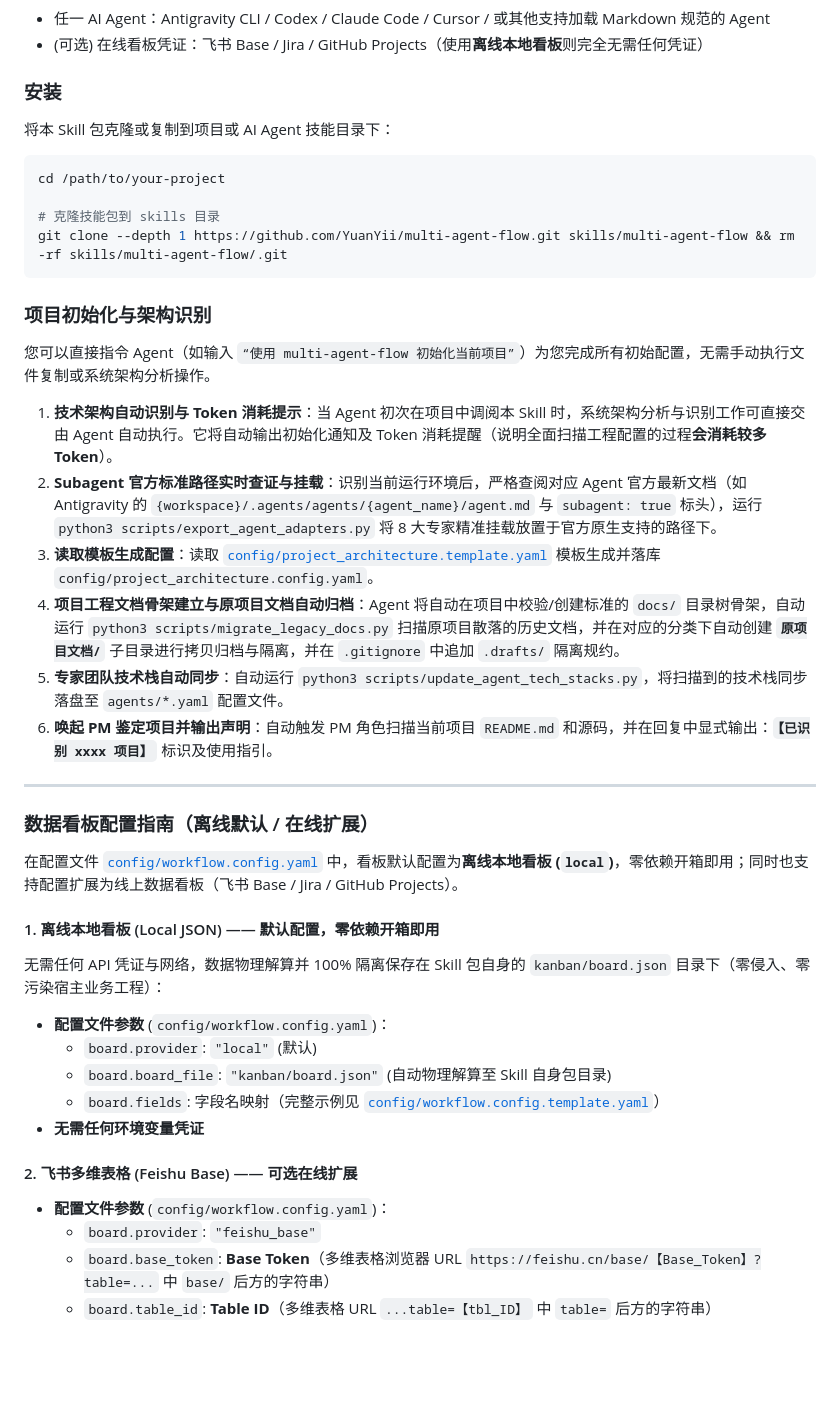
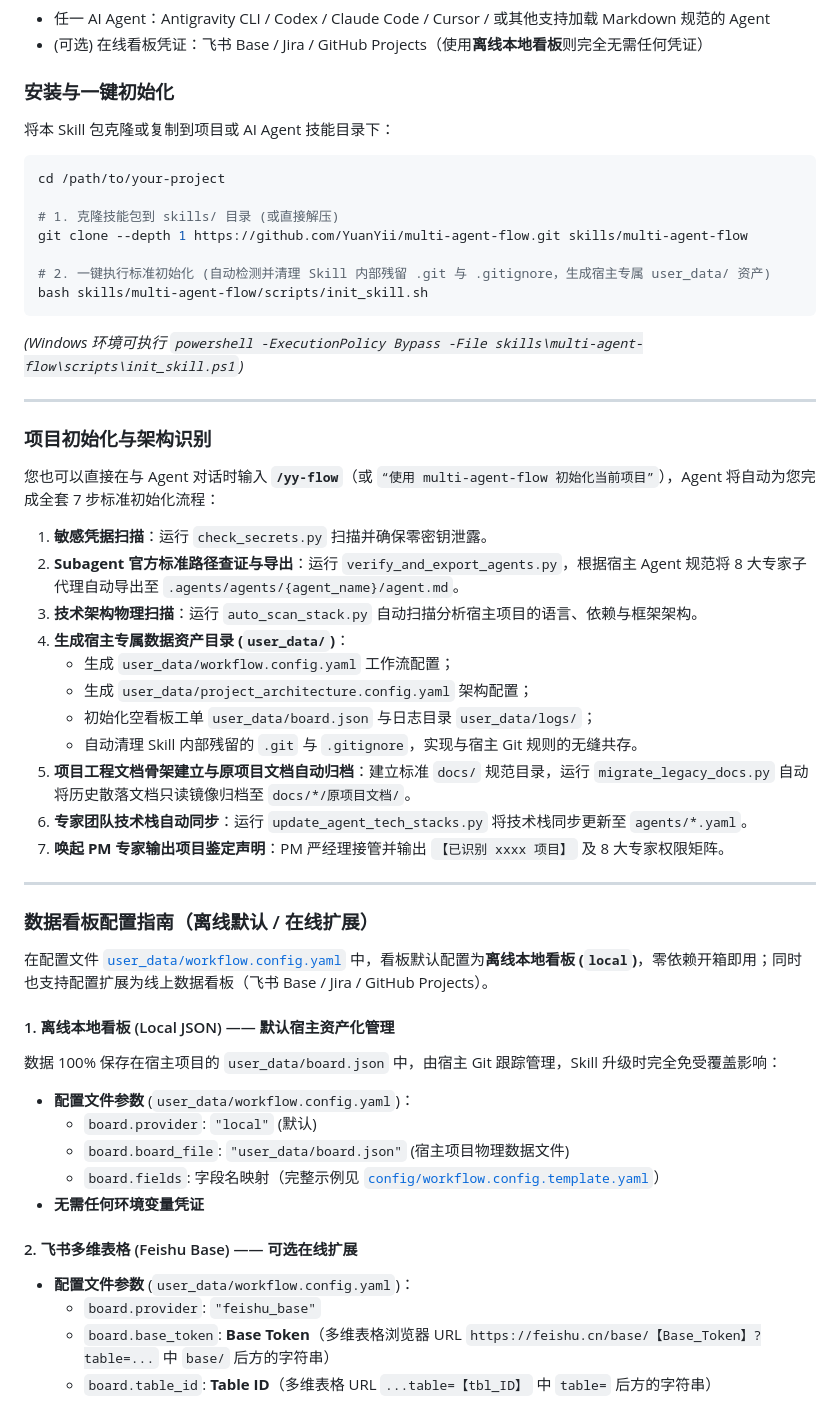
Before and after one commit to YuanYii/multi-agent-flow, a Markdown page: README.md, the part around one of its changes. GitHub-like rendering; blank space fills up the shorter version.

Commit message:
docs(readme): 全面更新 README 适配动态 user_data 宿主资产化、/yy-flow 指令与效能度量分析器

````diff
--- a/README.md
+++ b/README.md
@@ -26,46 +26,58 @@
 - 任一 AI Agent：Antigravity CLI / Codex / Claude Code / Cursor / 或其他支持加载 Markdown 规范的 Agent
 - (可选) 在线看板凭证：飞书 Base / Jira / GitHub Projects（使用**离线本地看板**则完全无需任何凭证）
 
-### 安装
+### 安装与一键初始化
 
 将本 Skill 包克隆或复制到项目或 AI Agent 技能目录下：
 
 ```bash
 cd /path/to/your-project
 
-# 克隆技能包到 skills 目录
-git clone --depth 1 https://github.com/YuanYii/multi-agent-flow.git skills/multi-agent-flow && rm -rf skills/multi-agent-flow/.git
+# 1. 克隆技能包到 skills/ 目录 (或直接解压)
+git clone --depth 1 https://github.com/YuanYii/multi-agent-flow.git skills/multi-agent-flow
+
+# 2. 一键执行标准初始化 (自动检测并清理 Skill 内部残留 .git 与 .gitignore，生成宿主专属 user_data/ 资产)
+bash skills/multi-agent-flow/scripts/init_skill.sh
 ```
+
+*(Windows 环境可执行 `powershell -ExecutionPolicy Bypass -File skills\multi-agent-flow\scripts\init_skill.ps1`)*
+
+---
 
 ### 项目初始化与架构识别
 
-您可以直接指令 Agent（如输入 `“使用 multi-agent-flow 初始化当前项目”`）为您完成所有初始配置，无需手动执行文件复制或系统架构分析操作。
+您也可以直接在与 Agent 对话时输入 **`/yy-flow`**（或 `“使用 multi-agent-flow 初始化当前项目”`），Agent 将自动为您完成全套 7 步标准初始化流程：
 
-1. **技术架构自动识别与 Token 消耗提示**：当 Agent 初次在项目中调阅本 Skill 时，系统架构分析与识别工作可直接交由 Agent 自动执行。它将自动输出初始化通知及 Token 消耗提醒（说明全面扫描工程配置的过程**会消耗较多 Token**）。
-2. **Subagent 官方标准路径实时查证与挂载**：识别当前运行环境后，严格查阅对应 Agent 官方最新文档（如 Antigravity 的 `{workspace}/.agents/agents/{agent_name}/agent.md` 与 `subagent: true` 标头），运行 `python3 scripts/export_agent_adapters.py` 将 8 大专家精准挂载放置于官方原生支持的路径下。
-3. **读取模板生成配置**：读取 [`config/project_architecture.template.yaml`](config/project_architecture.template.yaml) 模板生成并落库 `config/project_architecture.config.yaml`。
-4. **项目工程文档骨架建立与原项目文档自动归档**：Agent 将自动在项目中校验/创建标准的 `docs/` 目录树骨架，自动运行 `python3 scripts/migrate_legacy_docs.py` 扫描原项目散落的历史文档，并在对应的分类下自动创建 **`原项目文档/`** 子目录进行拷贝归档与隔离，并在 `.gitignore` 中追加 `.drafts/` 隔离规约。
-5. **专家团队技术栈自动同步**：自动运行 `python3 scripts/update_agent_tech_stacks.py`，将扫描到的技术栈同步落盘至 `agents/*.yaml` 配置文件。
-6. **唤起 PM 鉴定项目并输出声明**：自动触发 PM 角色扫描当前项目 `README.md` 和源码，并在回复中显式输出：**`【已识别 xxxx 项目】`** 标识及使用指引。
+1. **敏感凭据扫描**：运行 `check_secrets.py` 扫描并确保零密钥泄露。
+2. **Subagent 官方标准路径查证与导出**：运行 `verify_and_export_agents.py`，根据宿主 Agent 规范将 8 大专家子代理自动导出至 `.agents/agents/{agent_name}/agent.md`。
+3. **技术架构物理扫描**：运行 `auto_scan_stack.py` 自动扫描分析宿主项目的语言、依赖与框架架构。
+4. **生成宿主专属数据资产目录 (`user_data/`)**：
+   - 生成 `user_data/workflow.config.yaml` 工作流配置；
+   - 生成 `user_data/project_architecture.config.yaml` 架构配置；
+   - 初始化空看板工单 `user_data/board.json` 与日志目录 `user_data/logs/`；
+   - 自动清理 Skill 内部残留的 `.git` 与 `.gitignore`，实现与宿主 Git 规则的无缝共存。
+5. **项目工程文档骨架建立与原项目文档自动归档**：建立标准 `docs/` 规范目录，运行 `migrate_legacy_docs.py` 自动将历史散落文档只读镜像归档至 `docs/*/原项目文档/`。
+6. **专家团队技术栈自动同步**：运行 `update_agent_tech_stacks.py` 将技术栈同步更新至 `agents/*.yaml`。
+7. **唤起 PM 专家输出项目鉴定声明**：PM 严经理接管并输出 `【已识别 xxxx 项目】` 及 8 大专家权限矩阵。
 
 ---
 
 ### 数据看板配置指南（离线默认 / 在线扩展）
 
-在配置文件 [`config/workflow.config.yaml`](config/workflow.config.yaml) 中，看板默认配置为**离线本地看板 (`local`)**，零依赖开箱即用；同时也支持配置扩展为线上数据看板（飞书 Base / Jira / GitHub Projects）。
+在配置文件 [`user_data/workflow.config.yaml`](config/workflow.config.template.yaml) 中，看板默认配置为**离线本地看板 (`local`)**，零依赖开箱即用；同时也支持配置扩展为线上数据看板（飞书 Base / Jira / GitHub Projects）。
 
-#### 1. 离线本地看板 (Local JSON) —— 默认配置，零依赖开箱即用
+#### 1. 离线本地看板 (Local JSON) —— 默认宿主资产化管理
 
-无需任何 API 凭证与网络，数据物理解算并 100% 隔离保存在 Skill 包自身的 `kanban/board.json` 目录下（零侵入、零污染宿主业务工程）：
+数据 100% 保存在宿主项目的 `user_data/board.json` 中，由宿主 Git 跟踪管理，Skill 升级时完全免受覆盖影响：
 
-- **配置文件参数** (`config/workflow.config.yaml`)：
+- **配置文件参数** (`user_data/workflow.config.yaml`)：
   - `board.provider`: `"local"` (默认)
-  - `board.board_file`: `"kanban/board.json"` (自动物理解算至 Skill 自身包目录)
+  - `board.board_file`: `"user_data/board.json"` (宿主项目物理数据文件)
   - `board.fields`: 字段名映射（完整示例见 [`config/workflow.config.template.yaml`](config/workflow.config.template.yaml)）
 - **无需任何环境变量凭证**
 
 #### 2. 飞书多维表格 (Feishu Base) —— 可选在线扩展
-- **配置文件参数** (`config/workflow.config.yaml`)：
+- **配置文件参数** (`user_data/workflow.config.yaml`)：
   - `board.provider`: `"feishu_base"`
   - `board.base_token`: **Base Token**（多维表格浏览器 URL `https://feishu.cn/base/【Base_Token】?table=...` 中 `base/` 后方的字符串）
   - `board.table_id`: **Table ID**（多维表格 URL `...table=【tbl_ID】` 中 `table=` 后方的字符串）
````
Also changed, not shown: other parts of README.md (+42 -29 lines).
